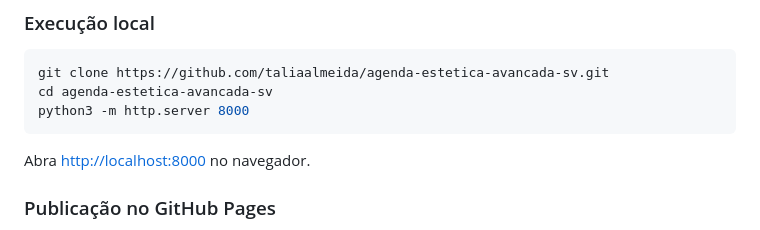
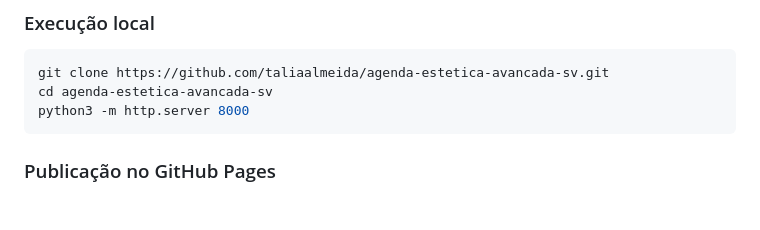
Before and after one commit to taliaalmeida/agenda-estetica-avancada-sv, a Markdown page: README.md, the part around the change. GitHub-like rendering; blank space fills up the shorter version.

Commit message:
Remove local server access instruction from README
Removed the instruction to open the local server in the browser.

````diff
--- a/README.md
+++ b/README.md
@@ -68,7 +68,6 @@ cd agenda-estetica-avancada-sv
 python3 -m http.server 8000
 ```
 
-Abra [http://localhost:8000](http://localhost:8000) no navegador.
 
 ### Publicação no GitHub Pages
 
````
